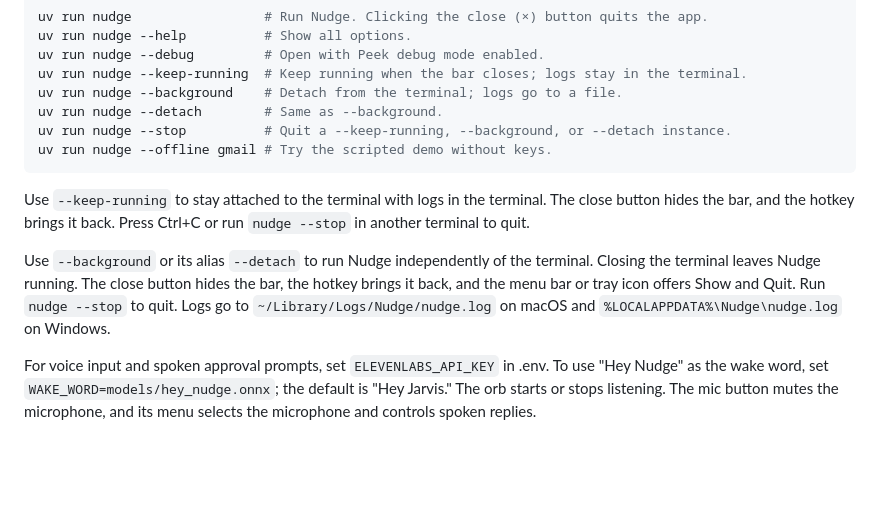
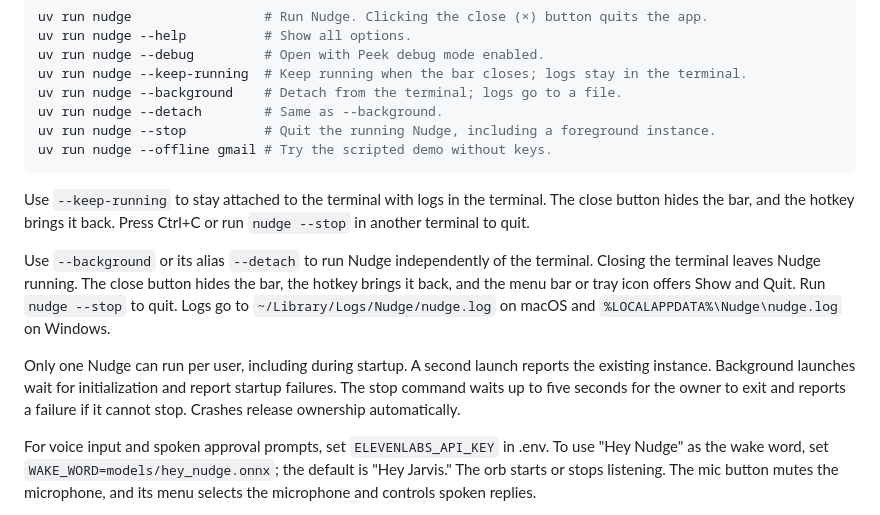
Before and after one commit to mekdimd/nudge, a Markdown page: README.md, the part around the change. Drawn GitHub-style; folded sections open; blank space fills up the shorter version.

Commit message:
fix: prevent duplicate nudge processes

```diff
--- a/README.md
+++ b/README.md
@@ -126,13 +126,15 @@ uv run nudge --debug         # Open with Peek debug mode enabled.
 uv run nudge --keep-running  # Keep running when the bar closes; logs stay in the terminal.
 uv run nudge --background    # Detach from the terminal; logs go to a file.
 uv run nudge --detach        # Same as --background.
-uv run nudge --stop          # Quit a --keep-running, --background, or --detach instance.
+uv run nudge --stop          # Quit the running Nudge, including a foreground instance.
 uv run nudge --offline gmail # Try the scripted demo without keys.
 ~~~
 
 Use `--keep-running` to stay attached to the terminal with logs in the terminal. The close button hides the bar, and the hotkey brings it back. Press Ctrl+C or run `nudge --stop` in another terminal to quit.
 
 Use `--background` or its alias `--detach` to run Nudge independently of the terminal. Closing the terminal leaves Nudge running. The close button hides the bar, the hotkey brings it back, and the menu bar or tray icon offers Show and Quit. Run `nudge --stop` to quit. Logs go to `~/Library/Logs/Nudge/nudge.log` on macOS and `%LOCALAPPDATA%\Nudge\nudge.log` on Windows.
+
+Only one Nudge can run per user, including during startup. A second launch reports the existing instance. Background launches wait for initialization and report startup failures. The stop command waits up to five seconds for the owner to exit and reports a failure if it cannot stop. Crashes release ownership automatically.
 
 For voice input and spoken approval prompts, set `ELEVENLABS_API_KEY` in .env. To use "Hey Nudge" as the wake word, set `WAKE_WORD=models/hey_nudge.onnx`; the default is "Hey Jarvis." The orb starts or stops listening. The mic button mutes the microphone, and its menu selects the microphone and controls spoken replies.
 
```
Also changed, not shown: docs/SETUP.md (+2 -0 lines), docs/assets/nudge-single-instance.gif (added), 8 other files.
